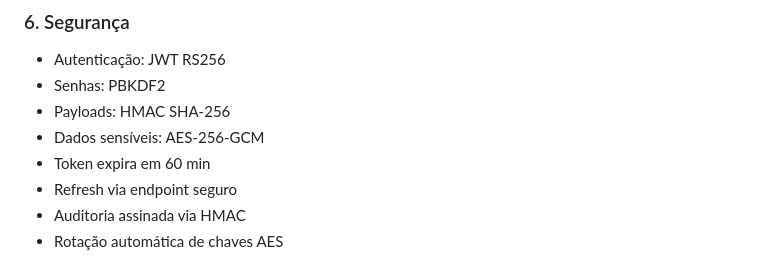
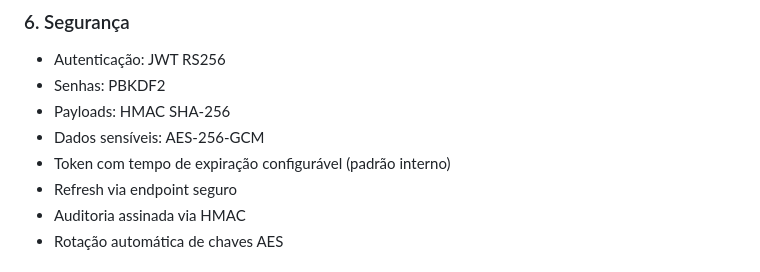
Before and after one commit to Luduranoficiall/-ANALYSTIC.A, a Markdown page: README.md, the part around the change. Rendered like a GitHub page.

Commit message:
Ajusta documentação para não expor duração do token

```diff
--- a/README.md
+++ b/README.md
@@ -161,7 +161,7 @@ TENANT_ID=
 - Senhas: PBKDF2
 - Payloads: HMAC SHA-256
 - Dados sensíveis: AES-256-GCM
-- Token expira em 60 min
+- Token com tempo de expiração configurável (padrão interno)
 - Refresh via endpoint seguro
 - Auditoria assinada via HMAC
 - Rotação automática de chaves AES
```
